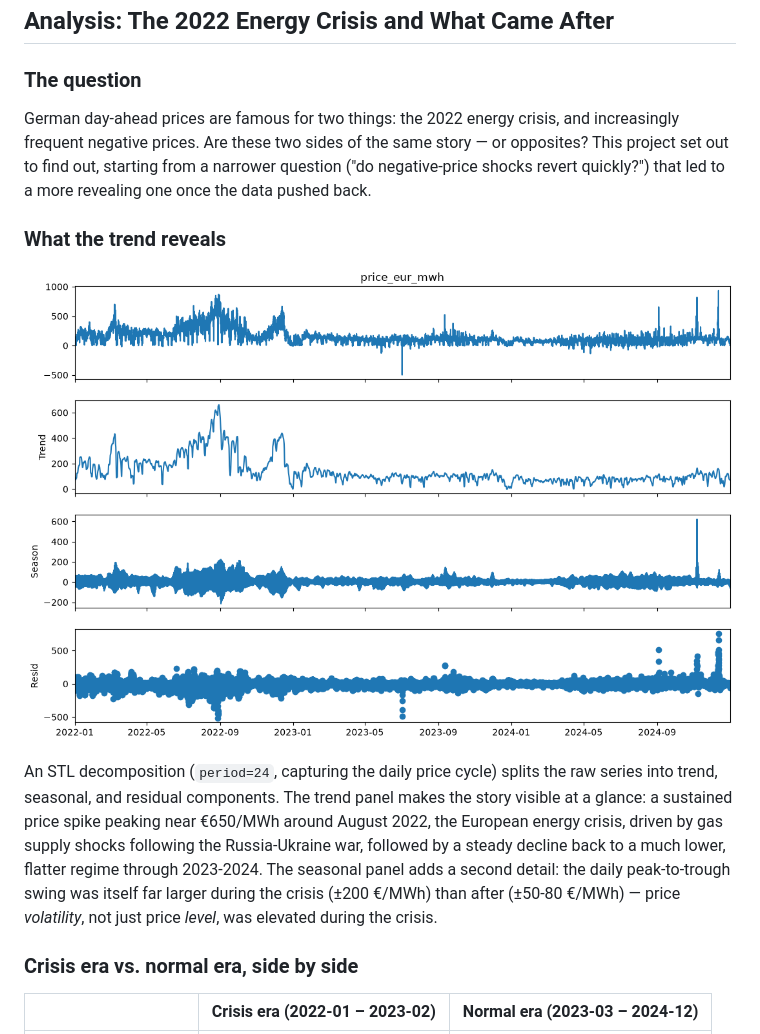
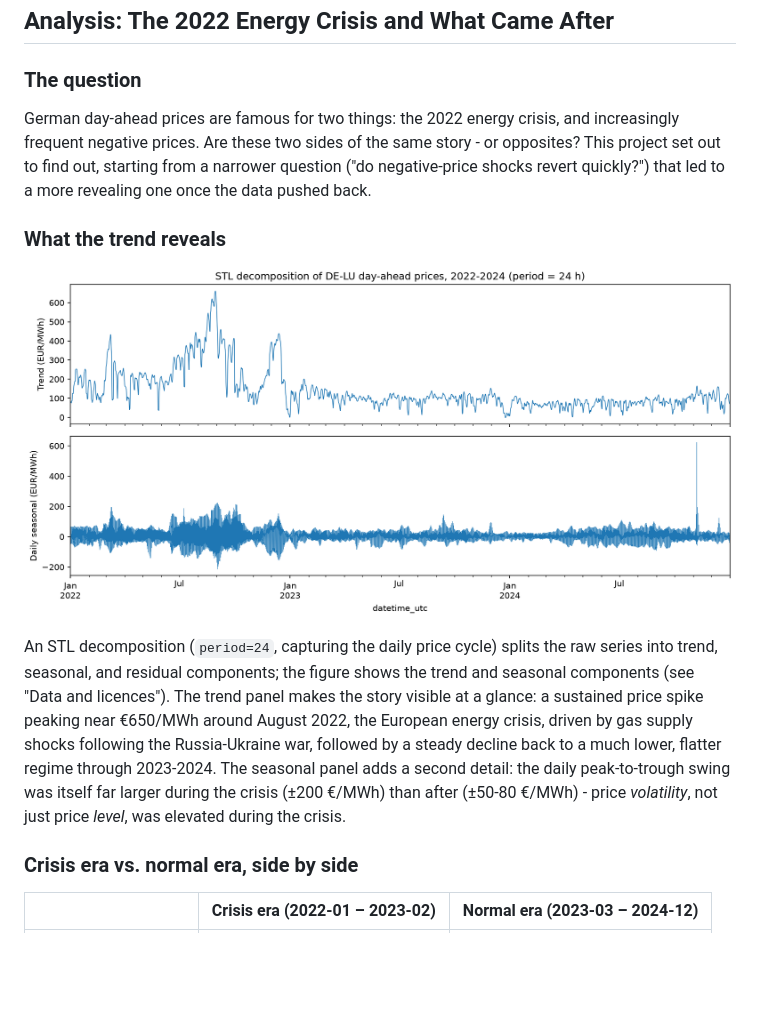
Before and after one commit to 1412richa/de-power-price-analysis, a Markdown page: README.md, the part around one of its changes. Rendered like a GitHub page; pictures changed too: plots/seasonal_trend_decomposition.png; blank space fills up the shorter version.

Commit message:
Publish aggregates only: data and licence section, cleared notebook outputs, binned residual-load and trend/seasonal STL figures

```diff
--- a/README.md
+++ b/README.md
@@ -3,13 +3,13 @@
 ## Analysis: The 2022 Energy Crisis and What Came After
 
 ### The question
-German day-ahead prices are famous for two things: the 2022 energy crisis, and increasingly frequent negative prices. Are these two sides of the same story — or opposites? This project set out to find out, starting from a narrower question ("do negative-price shocks revert quickly?") that led to a more revealing one once the data pushed back.
+German day-ahead prices are famous for two things: the 2022 energy crisis, and increasingly frequent negative prices. Are these two sides of the same story - or opposites? This project set out to find out, starting from a narrower question ("do negative-price shocks revert quickly?") that led to a more revealing one once the data pushed back.
 
 ### What the trend reveals
 
 ![STL decomposition of DE_LU day-ahead prices, 2022-2024](plots/seasonal_trend_decomposition.png)
 
-An STL decomposition (`period=24`, capturing the daily price cycle) splits the raw series into trend, seasonal, and residual components. The trend panel makes the story visible at a glance: a sustained price spike peaking near €650/MWh around August 2022, the European energy crisis, driven by gas supply shocks following the Russia-Ukraine war, followed by a steady decline back to a much lower, flatter regime through 2023-2024. The seasonal panel adds a second detail: the daily peak-to-trough swing was itself far larger during the crisis (±200 €/MWh) than after (±50-80 €/MWh) — price *volatility*, not just price *level*, was elevated during the crisis.
+An STL decomposition (`period=24`, capturing the daily price cycle) splits the raw series into trend, seasonal, and residual components; the figure shows the trend and seasonal components (see "Data and licences"). The trend panel makes the story visible at a glance: a sustained price spike peaking near €650/MWh around August 2022, the European energy crisis, driven by gas supply shocks following the Russia-Ukraine war, followed by a steady decline back to a much lower, flatter regime through 2023-2024. The seasonal panel adds a second detail: the daily peak-to-trough swing was itself far larger during the crisis (±200 €/MWh) than after (±50-80 €/MWh) - price *volatility*, not just price *level*, was elevated during the crisis.
 
 ### Crisis era vs. normal era, side by side
 
```
Also changed, not shown: other parts of README.md (+33 -9 lines), plots/residual_load_vs_price_binned.png (added), plots/scatter_residual_load_vs._day_ahead_price.png (deleted), 3 other files.
